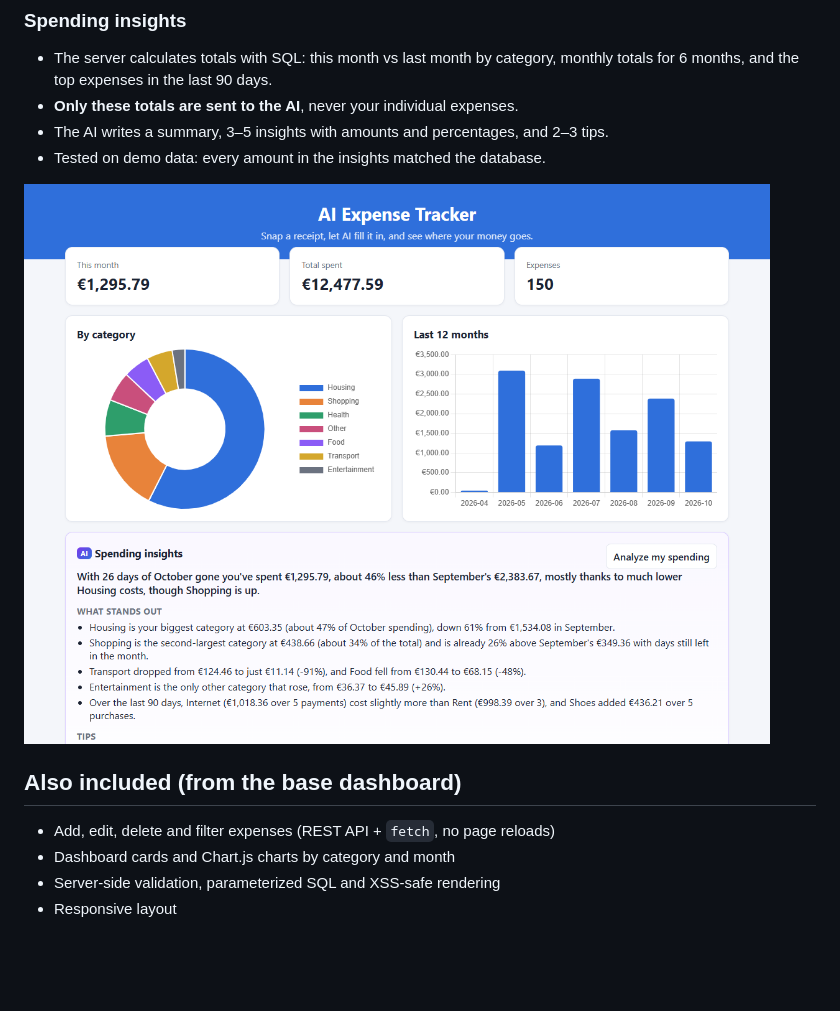
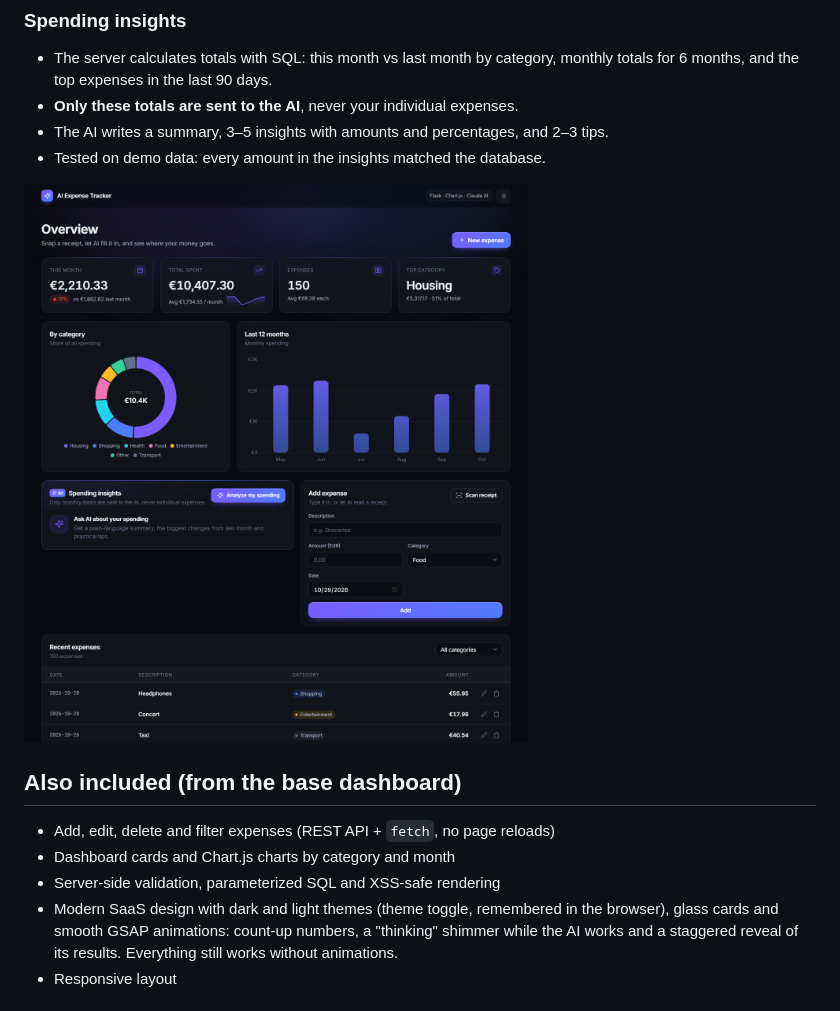
Before and after one commit to momchilborisov05-eng/ai-expense-tracker, a Markdown page: README.md, the part around one of its changes. Drawn GitHub-style; pictures changed too: examples/screenshot-dashboard.png; blank space fills up the shorter version.

```diff
--- a/README.md
+++ b/README.md
@@ -31,4 +31,5 @@ Result on [the sample receipt](examples/receipt.jpg): shop, date, total (€24.2
 - Add, edit, delete and filter expenses (REST API + `fetch`, no page reloads)
 - Dashboard cards and Chart.js charts by category and month
 - Server-side validation, parameterized SQL and XSS-safe rendering
+- Modern SaaS design with dark and light themes (theme toggle, remembered in the browser), glass cards and smooth GSAP animations: count-up numbers, a "thinking" shimmer while the AI works and a staggered reveal of its results. Everything still works without animations.
 - Responsive layout
```
Also changed, not shown: other parts of README.md (+14 -0 lines), examples/screenshot-ai.png, examples/screenshot-light.png (added), examples/screenshot-mobile.png (added), 3 other files.
